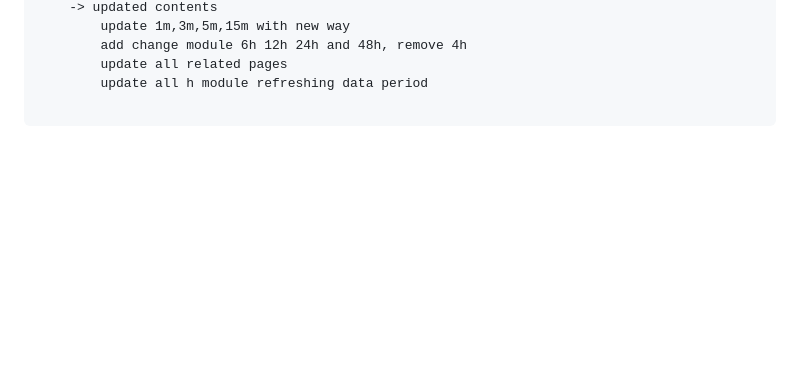
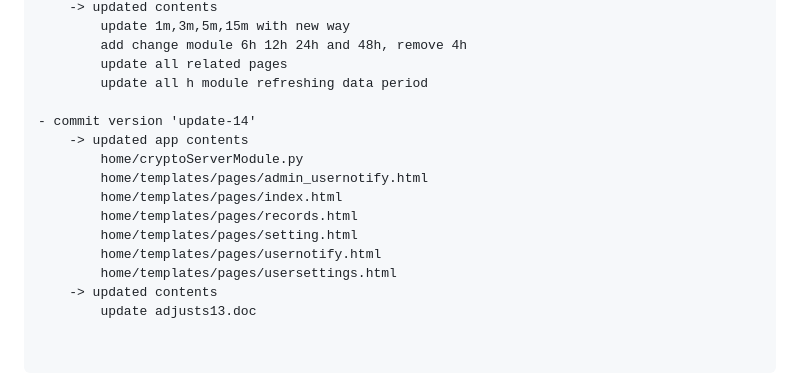
Before and after one commit to tonyroseman/cryptotool, a Markdown page: README.md, the part around the change. GitHub-like rendering; blank space fills up the shorter version.

Commit message:
'update-14'

```diff
--- a/README.md
+++ b/README.md
@@ -126,4 +126,17 @@
         update all related pages
         update all h module refreshing data period
 
+- commit version 'update-14'
+    -> updated app contents
+        home/cryptoServerModule.py
+        home/templates/pages/admin_usernotify.html
+        home/templates/pages/index.html
+        home/templates/pages/records.html
+        home/templates/pages/setting.html
+        home/templates/pages/usernotify.html
+        home/templates/pages/usersettings.html
+    -> updated contents
+        update adjusts13.doc
+
+
 </pre>
```
